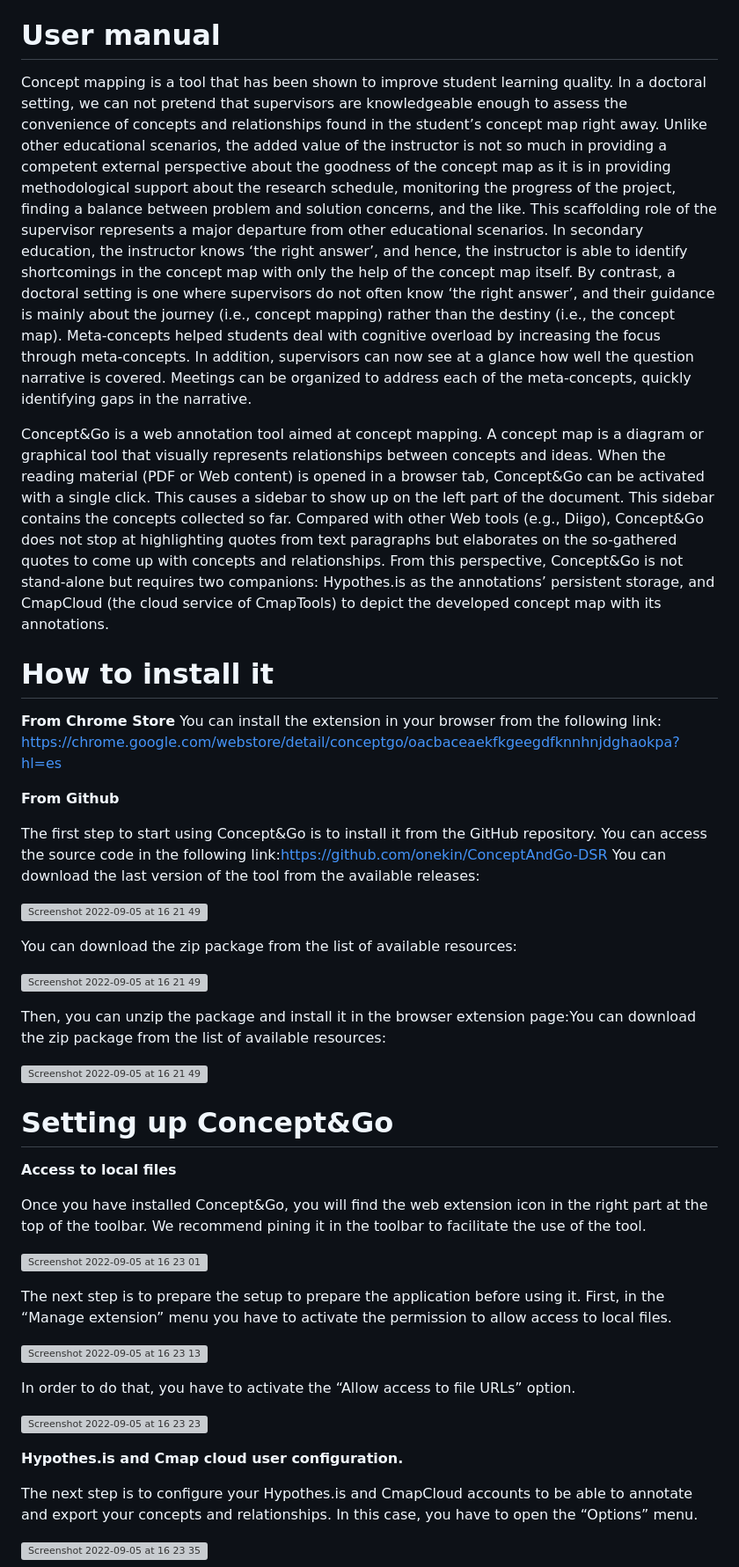
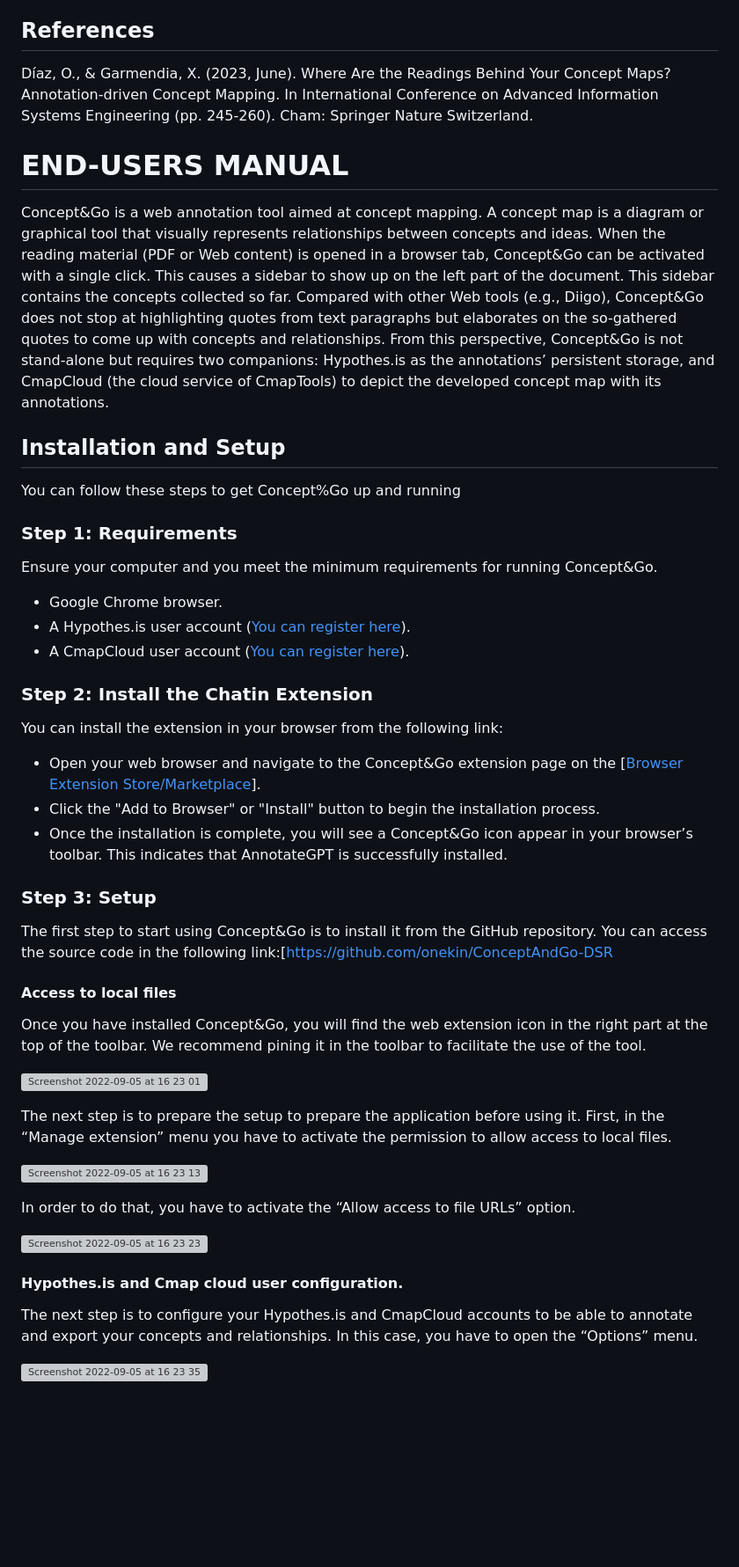
Before and after one commit to onekin/ConceptAndGo, a Markdown page: README.md, the part around one of its changes. Shown at 88% size. GitHub-like rendering; blank space fills up the shorter version; grey boxes are pictures that could not be loaded.

```diff
--- a/README.md
+++ b/README.md
@@ -4,36 +5,33 @@ Smooth communication between supervisor and student is a critical concern in hig
 
 From this perspective, concept mapping goes beyond concept maps to integrate 'reading' and 'discussing'. Despite this obvious fact, most support for concept mapping stops at diagramming concept maps, leaving learners unassisted when it comes to tracking the readings and discussions behind. For generating concept maps, a variety of software exists, e.g. Inspiration, Hozo, CmapTools, Protégé, or Sero. Utilizing such software provides significant support in creating, manipulating, storing, and reusing concept maps. Yet, in ill-structured, wicked problems where a formal representation does not exist yet, the confidence on a concept map is that of the process that generates it. One of the main premises of this work is that in ill-structured domains, the confidence of concept maps can be leveraged by tracing concepts back to the readings/discussions that ground these concepts. Readings and discussions often leave traces in terms of annotations. Annotating includes highlighting text, adding comments, or classifying the annotated readings. Different studies consider annotation to be a common practice among both academics and practitioners. Here annotations help to bridge the gap between the documentation realm and the conceptual realm.
 
-# User manual
+## References
+Díaz, O., & Garmendia, X. (2023, June). Where Are the Readings Behind Your Concept Maps? Annotation-driven Concept Mapping. In International Conference on Advanced Information Systems Engineering (pp. 245-260). Cham: Springer Nature Switzerland.
 
-Concept mapping is a tool that has been shown to improve student learning quality. In a doctoral setting, we can not pretend that supervisors are knowledgeable enough to assess the convenience of concepts and relationships found in the student’s concept map right away. Unlike other educational scenarios, the added value of the instructor is not so much in providing a competent external perspective about the goodness of the concept map as it is in providing methodological support about the research schedule, monitoring the progress of the project, finding a balance between problem and solution concerns, and the like.
-This scaffolding role of the supervisor represents a major departure from other educational scenarios. In secondary education, the instructor knows ‘the right answer’, and hence, the instructor is able to identify shortcomings in the concept map with only the help of the concept map itself. By contrast, a doctoral setting is one where supervisors do not often know ‘the right answer’, and their guidance is mainly about the journey (i.e., concept mapping) rather than the destiny (i.e., the concept map). Meta-concepts helped students deal with cognitive overload by increasing the focus through meta-concepts. In addition, supervisors can now see at a glance how well the question narrative is covered. Meetings can be organized to address each of the meta-concepts, quickly identifying gaps in the narrative.
+# END-USERS MANUAL
 
 Concept&Go is a web annotation tool aimed at concept mapping. A concept map is a diagram or graphical tool that visually represents relationships between concepts and ideas. When the reading material (PDF or Web content) is opened in a browser tab,  Concept&Go can be activated with a single click. This causes a sidebar to show up on the left part of the document. This sidebar contains the concepts collected so far. Compared with other Web tools (e.g., Diigo), Concept&Go does not stop at highlighting quotes from text paragraphs but elaborates on the so-gathered quotes to come up with concepts and relationships. From this perspective, Concept&Go is not stand-alone but requires two companions: Hypothes.is as the annotations’ persistent storage, and CmapCloud (the cloud service of CmapTools) to depict the developed concept map with its annotations.
 
-# How to install it
-**From Chrome Store**
-You can install the extension in your browser from the following link: https://chrome.google.com/webstore/detail/conceptgo/oacbaceaekfkgeegdfknnhnjdghaokpa?hl=es
+## Installation and Setup
+You can follow these steps to get Concept%Go up and running
 
-**From Github**
+### Step 1: Requirements
+Ensure your computer and you meet the minimum requirements for running Concept&Go.
+
+- Google Chrome browser.
+- A Hypothes.is user account ([You can register here](https://web.hypothes.is/)).
+- A CmapCloud user account ([You can register here](https://cmapcloud.ihmc.us/users/register.html)).
+
+### Step 2: Install the Chatin Extension
+You can install the extension in your browser from the following link:
+- Open your web browser and navigate to the Concept&Go extension page on the [[Browser Extension Store/Marketplace]([https://chromewebstore.google.com/detail/annotategpt/gjocfhlnleefeikdcnebmohfkgckceip](https://chrome.google.com/webstore/detail/conceptgo/oacbaceaekfkgeegdfknnhnjdghaokpa?hl=es))].
+- Click the "Add to Browser" or "Install" button to begin the installation process.
+- Once the installation is complete, you will see a Concept&Go icon appear in your browser’s toolbar. This indicates that AnnotateGPT is successfully installed.
+### Step 3: Setup
 
 The first step to start using Concept&Go is to install it from the GitHub repository. You can access the source code in the following link:[https://github.com/onekin/ConceptAndGo-DSR
-](https://github.com/onekin/ConceptAndGov2)
-You can download the last version of the tool from the available releases:
 
-![Screenshot 2022-09-05 at 16 21 49](https://user-images.githubusercontent.com/31988855/212914936-0a19aa49-2784-47b1-b9b8-3c4a637866c4.png)
-
-You can download the zip package from the list of available resources:
-
-![Screenshot 2022-09-05 at 16 21 49](https://user-images.githubusercontent.com/31988855/212916638-fc3140af-4130-4e7b-bf7e-c241a564930d.png)
-
-Then, you can unzip the package and install it in the browser extension page:You can download the zip package from the list of available resources:
-
-![Screenshot 2022-09-05 at 16 21 49](https://user-images.githubusercontent.com/31988855/212916333-46254080-32e0-49e8-91dc-cac92f01eb68.png)
-
-# Setting up Concept&Go
-
-**Access to local files**
+#### Access to local files
 
 Once you have installed Concept&Go, you will find the web extension icon in the right part at the top of the toolbar. We recommend pining it in the toolbar to facilitate the use of the tool.
 
@@ -48,7 +46,7 @@ In order to do that, you have to activate the “Allow access to file URLs” op
 ![Screenshot 2022-09-05 at 16 23 23](https://user-images.githubusercontent.com/31988855/188473227-b89d284d-e853-499a-89f7-b29eea011873.png)
 
 
-**Hypothes.is and Cmap cloud user configuration.**
+#### Hypothes.is and Cmap cloud user configuration.
 
 The next step is to configure your Hypothes.is and CmapCloud accounts to be able to annotate and export your concepts and relationships. In this case, you have to open the “Options” menu.
 
```
Also changed, not shown: other parts of README.md (+170 -9 lines).
